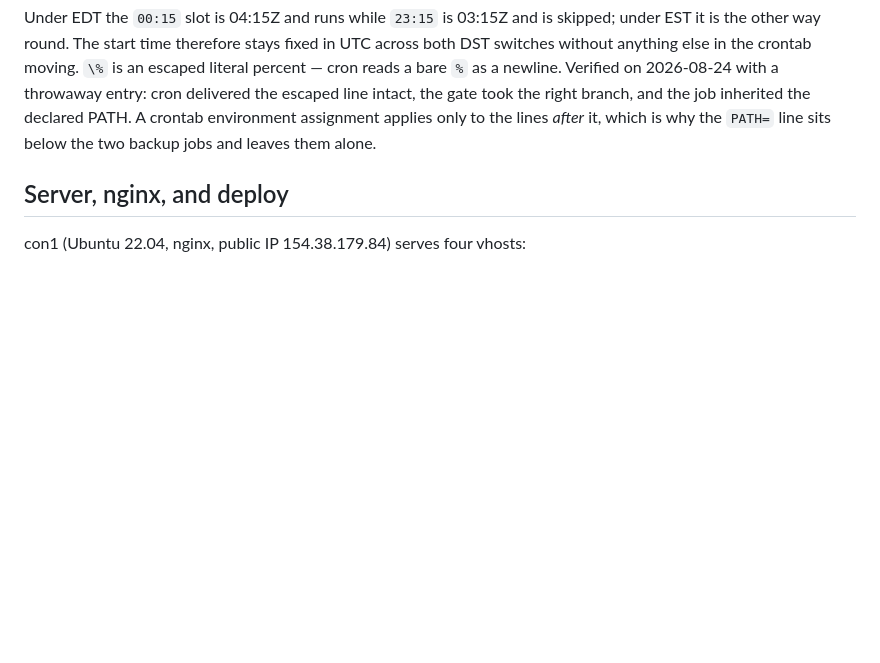
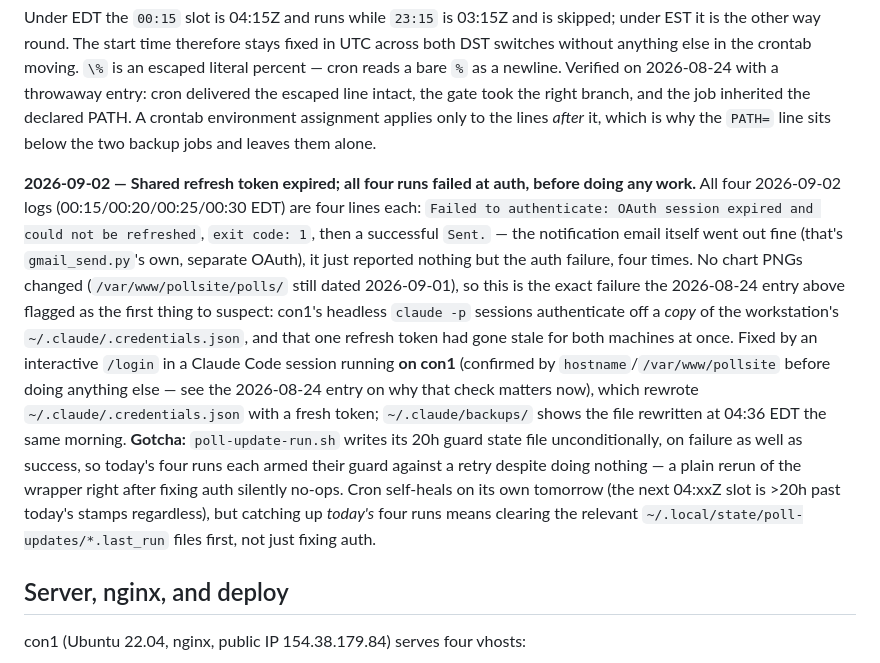
Before and after one commit to agoldhammer/DisplayPolls, a Markdown page: docs/decisions.md, the part around the change. GitHub-like rendering; blank space fills up the shorter version.

Commit message:
Record the 2026-09-02 shared-refresh-token auth failure across all four poll runs
Co-Authored-By: Claude Opus 5 <noreply@anthropic.com>

```diff
--- a/docs/decisions.md
+++ b/docs/decisions.md
@@ -507,6 +507,30 @@ intact, the gate took the right branch, and the job inherited the declared PATH.
 A crontab environment assignment applies only to the lines *after* it, which is
 why the `PATH=` line sits below the two backup jobs and leaves them alone.
 
+**2026-09-02 — Shared refresh token expired; all four runs failed at auth,
+before doing any work.** All four 2026-09-02 logs (00:15/00:20/00:25/00:30
+EDT) are four lines each: `Failed to authenticate: OAuth session expired and
+could not be refreshed`, `exit code: 1`, then a successful `Sent.` — the
+notification email itself went out fine (that's `gmail_send.py`'s own,
+separate OAuth), it just reported nothing but the auth failure, four times.
+No chart PNGs changed (`/var/www/pollsite/polls/` still dated 2026-09-01), so
+this is the exact failure the 2026-08-24 entry above flagged as the first
+thing to suspect: con1's headless `claude -p` sessions authenticate off a
+*copy* of the workstation's `~/.claude/.credentials.json`, and that one
+refresh token had gone stale for both machines at once. Fixed by an
+interactive `/login` in a Claude Code session running **on con1** (confirmed
+by `hostname`/`/var/www/pollsite` before doing anything else — see the
+2026-08-24 entry on why that check matters now), which rewrote
+`~/.claude/.credentials.json` with a fresh token; `~/.claude/backups/` shows
+the file rewritten at 04:36 EDT the same morning.
+**Gotcha:** `poll-update-run.sh` writes its 20h guard state file
+unconditionally, on failure as well as success, so today's four runs each
+armed their guard against a retry despite doing nothing — a plain rerun of
+the wrapper right after fixing auth silently no-ops. Cron self-heals on its
+own tomorrow (the next 04:xxZ slot is >20h past today's stamps regardless),
+but catching up *today's* four runs means clearing the relevant
+`~/.local/state/poll-updates/*.last_run` files first, not just fixing auth.
+
 ## Server, nginx, and deploy
 
 con1 (Ubuntu 22.04, nginx, public IP 154.38.179.84) serves four vhosts:
```
